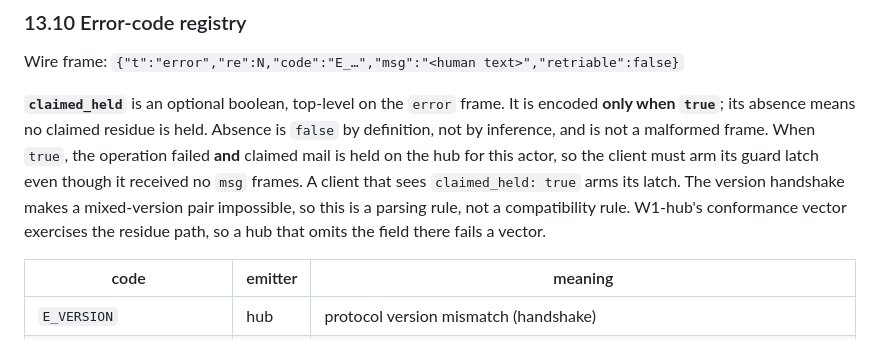
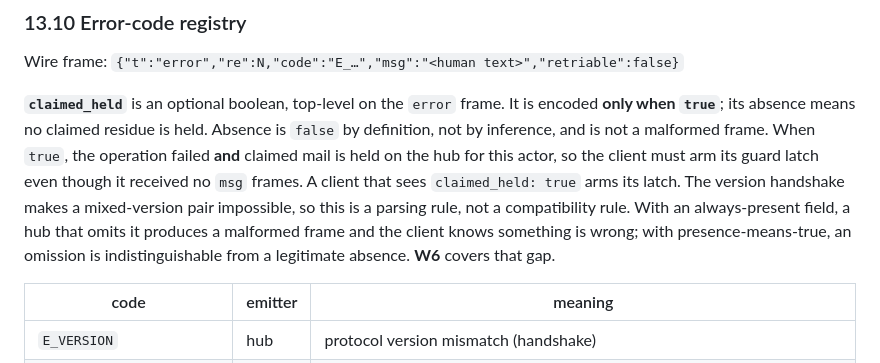
Before and after one commit to agentchute/agentchute, a Markdown page: AGENTCHUTE.md, the part around the change. GitHub-like rendering.

Commit message:
docs(spec): name the claimed_held cost; W6 covers the gap
Presence-means-true makes omission indistinguishable from absence.
W6 is the vector that makes a forgotten field fail.

```diff
--- a/AGENTCHUTE.md
+++ b/AGENTCHUTE.md
@@ -452,7 +452,7 @@ restrict,command="/usr/local/bin/agentchute hub session --agent <id> --pool <abs
 
 Wire frame: `{"t":"error","re":N,"code":"E_…","msg":"<human text>","retriable":false}`
 
-**`claimed_held`** is an optional boolean, top-level on the `error` frame. It is encoded **only when `true`**; its absence means no claimed residue is held. Absence is `false` by definition, not by inference, and is not a malformed frame. When `true`, the operation failed **and** claimed mail is held on the hub for this actor, so the client must arm its guard latch even though it received no `msg` frames. A client that sees `claimed_held: true` arms its latch. The version handshake makes a mixed-version pair impossible, so this is a parsing rule, not a compatibility rule. W1-hub's conformance vector exercises the residue path, so a hub that omits the field there fails a vector.
+**`claimed_held`** is an optional boolean, top-level on the `error` frame. It is encoded **only when `true`**; its absence means no claimed residue is held. Absence is `false` by definition, not by inference, and is not a malformed frame. When `true`, the operation failed **and** claimed mail is held on the hub for this actor, so the client must arm its guard latch even though it received no `msg` frames. A client that sees `claimed_held: true` arms its latch. The version handshake makes a mixed-version pair impossible, so this is a parsing rule, not a compatibility rule. With an always-present field, a hub that omits it produces a malformed frame and the client knows something is wrong; with presence-means-true, an omission is indistinguishable from a legitimate absence. **W6** covers that gap.
 
 | code | emitter | meaning |
 |---|---|---|
```
